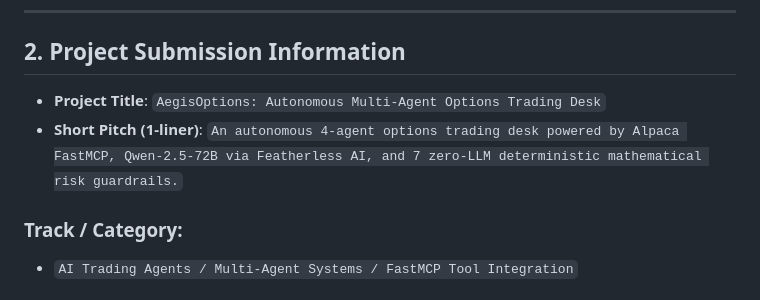
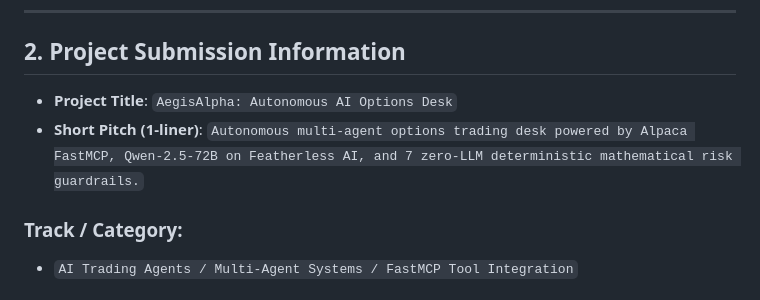
Before and after one commit to DeathKnell837/AegisAlpha, a Markdown page: docs/TEAM_SUBMISSION_INFO.md, the part around the change. Rendered like a GitHub page.

```diff
--- a/docs/TEAM_SUBMISSION_INFO.md
+++ b/docs/TEAM_SUBMISSION_INFO.md
@@ -26,8 +26,8 @@ Returnee is a solo competitive hackathon team focused on pushing the frontier of
 
 ## 2. Project Submission Information
 
-- **Project Title**: `AegisOptions: Autonomous Multi-Agent Options Trading Desk`
-- **Short Pitch (1-liner)**: `An autonomous 4-agent options trading desk powered by Alpaca FastMCP, Qwen-2.5-72B via Featherless AI, and 7 zero-LLM deterministic mathematical risk guardrails.`
+- **Project Title**: `AegisAlpha: Autonomous AI Options Desk`
+- **Short Pitch (1-liner)**: `Autonomous multi-agent options trading desk powered by Alpaca FastMCP, Qwen-2.5-72B on Featherless AI, and 7 zero-LLM deterministic mathematical risk guardrails.`
 
 ### Track / Category:
 - `AI Trading Agents / Multi-Agent Systems / FastMCP Tool Integration`
```
Also changed, not shown: README.md (+2 -2 lines).
